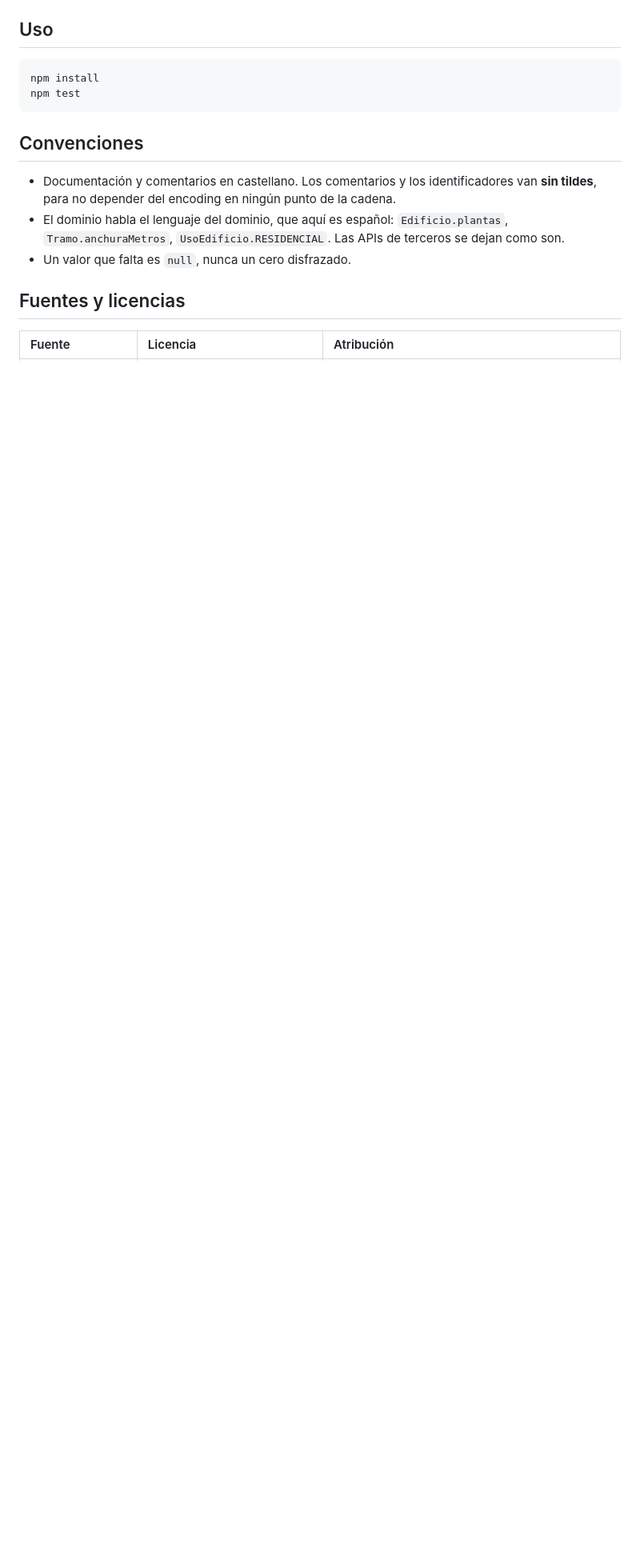
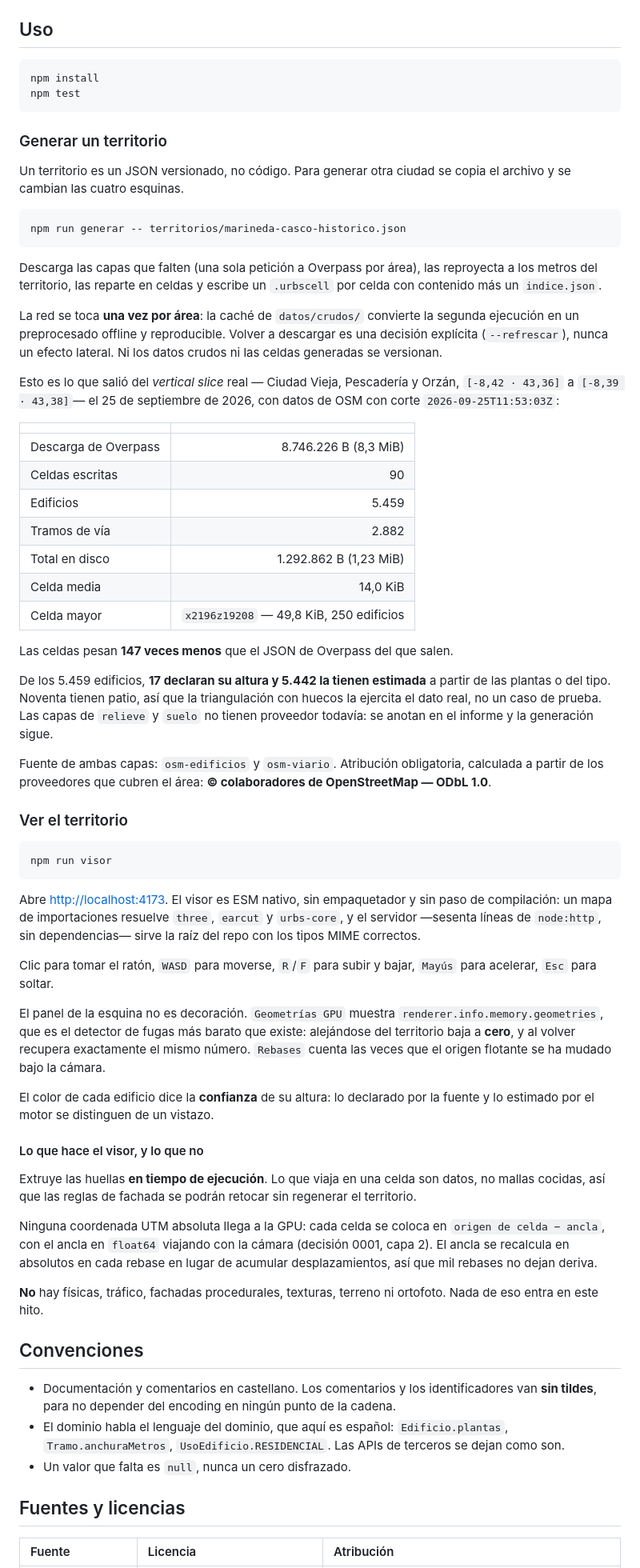
Before and after one commit to raulfg/urbs, a Markdown page: README.md, the part around one of its changes. Shown at 80% size. Drawn GitHub-style; blank space fills up the shorter version.

Commit message:
docs: como generar un territorio y como verlo, con los numeros reales
El README decia que no habia nada que se viera en pantalla. Ya lo hay, y
hacia falta contar las dos ordenes que llevan de un JSON de territorio a
volar sobre la ciudad.

Los numeros no son de ejemplo: son los del vertical slice real generado el
25 de septiembre de 2026 con datos de OSM con corte 11:53:03Z. 90 celdas,
5.459 edificios, 2.882 tramos y 1,23 MiB en disco a partir de 8,3 MiB de
JSON de Overpass. De los 5.459 edificios, 17 declaran altura.

Se documenta tambien lo que este hito NO trae: ni fisicas, ni trafico, ni
fachadas, ni terreno.

````diff
--- a/README.md
+++ b/README.md
@@ -93,6 +96,58 @@ npm install
 npm test
 ```
 
+### Generar un territorio
+
+Un territorio es un JSON versionado, no código. Para generar otra ciudad se copia el archivo y se cambian las cuatro esquinas.
+
+```bash
+npm run generar -- territorios/marineda-casco-historico.json
+```
+
+Descarga las capas que falten (una sola petición a Overpass por área), las reproyecta a los metros del territorio, las reparte en celdas y escribe un `.urbscell` por celda con contenido más un `indice.json`.
+
+La red se toca **una vez por área**: la caché de `datos/crudos/` convierte la segunda ejecución en un preprocesado offline y reproducible. Volver a descargar es una decisión explícita (`--refrescar`), nunca un efecto lateral. Ni los datos crudos ni las celdas generadas se versionan.
+
+Esto es lo que salió del *vertical slice* real — Ciudad Vieja, Pescadería y Orzán, `[-8,42 · 43,36]` a `[-8,39 · 43,38]`— el 25 de septiembre de 2026, con datos de OSM con corte `2026-09-25T11:53:03Z`:
+
+| | |
+| :---- | ----: |
+| Descarga de Overpass | 8.746.226 B (8,3 MiB) |
+| Celdas escritas | 90 |
+| Edificios | 5.459 |
+| Tramos de vía | 2.882 |
+| Total en disco | 1.292.862 B (1,23 MiB) |
+| Celda media | 14,0 KiB |
+| Celda mayor | `x2196z19208` — 49,8 KiB, 250 edificios |
+
+Las celdas pesan **147 veces menos** que el JSON de Overpass del que salen.
+
+De los 5.459 edificios, **17 declaran su altura y 5.442 la tienen estimada** a partir de las plantas o del tipo. Noventa tienen patio, así que la triangulación con huecos la ejercita el dato real, no un caso de prueba. Las capas de `relieve` y `suelo` no tienen proveedor todavía: se anotan en el informe y la generación sigue.
+
+Fuente de ambas capas: `osm-edificios` y `osm-viario`. Atribución obligatoria, calculada a partir de los proveedores que cubren el área: **© colaboradores de OpenStreetMap — ODbL 1.0**.
+
+### Ver el territorio
+
+```bash
+npm run visor
+```
+
+Abre <http://localhost:4173>. El visor es ESM nativo, sin empaquetador y sin paso de compilación: un mapa de importaciones resuelve `three`, `earcut` y `urbs-core`, y el servidor —sesenta líneas de `node:http`, sin dependencias— sirve la raíz del repo con los tipos MIME correctos.
+
+Clic para tomar el ratón, `WASD` para moverse, `R`/`F` para subir y bajar, `Mayús` para acelerar, `Esc` para soltar.
+
+El panel de la esquina no es decoración. `Geometrías GPU` muestra `renderer.info.memory.geometries`, que es el detector de fugas más barato que existe: alejándose del territorio baja a **cero**, y al volver recupera exactamente el mismo número. `Rebases` cuenta las veces que el origen flotante se ha mudado bajo la cámara.
+
+El color de cada edificio dice la **confianza** de su altura: lo declarado por la fuente y lo estimado por el motor se distinguen de un vistazo.
+
+#### Lo que hace el visor, y lo que no
+
+Extruye las huellas **en tiempo de ejecución**. Lo que viaja en una celda son datos, no mallas cocidas, así que las reglas de fachada se podrán retocar sin regenerar el territorio.
+
+Ninguna coordenada UTM absoluta llega a la GPU: cada celda se coloca en `origen de celda − ancla`, con el ancla en `float64` viajando con la cámara (decisión 0001, capa 2). El ancla se recalcula en absolutos en cada rebase en lugar de acumular desplazamientos, así que mil rebases no dejan deriva.
+
+**No** hay físicas, tráfico, fachadas procedurales, texturas, terreno ni ortofoto. Nada de eso entra en este hito.
+
 ## Convenciones
 
 - Documentación y comentarios en castellano. Los comentarios y los identificadores van **sin tildes**, para no depender del encoding en ningún punto de la cadena.
````
Also changed, not shown: other parts of README.md (+5 -2 lines).
